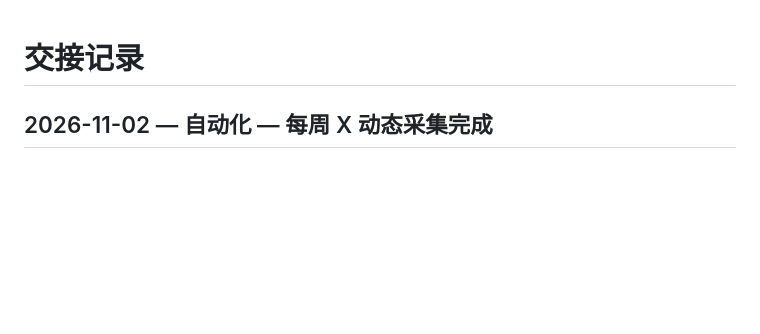
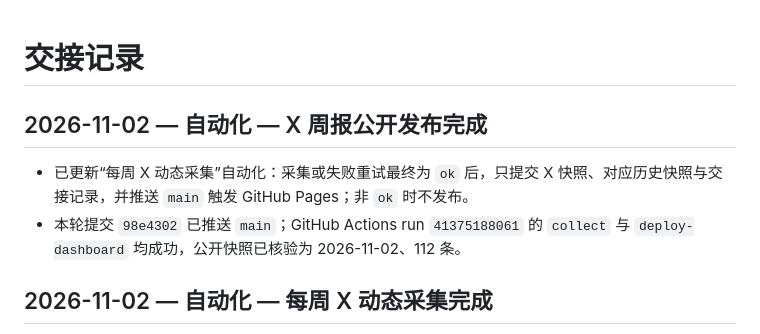
Before and after one commit to liyanqiao0106-max/hf-trend-snapshots, a Markdown page: docs/project/HANDOFF.md, the part around the change. Drawn GitHub-style; blank space fills up the shorter version.

Commit message:
docs: record X watch publication

```diff
--- a/docs/project/HANDOFF.md
+++ b/docs/project/HANDOFF.md
@@ -1,4 +1,9 @@
 # 交接记录
+
+## 2026-11-02 — 自动化 — X 周报公开发布完成
+
+- 已更新“每周 X 动态采集”自动化：采集或失败重试最终为 `ok` 后，只提交 X 快照、对应历史快照与交接记录，并推送 `main` 触发 GitHub Pages；非 `ok` 时不发布。
+- 本轮提交 `98e4302` 已推送 `main`；GitHub Actions run `41375188061` 的 `collect` 与 `deploy-dashboard` 均成功，公开快照已核验为 2026-11-02、112 条。
 
 ## 2026-11-02 — 自动化 — 每周 X 动态采集完成
 
```
